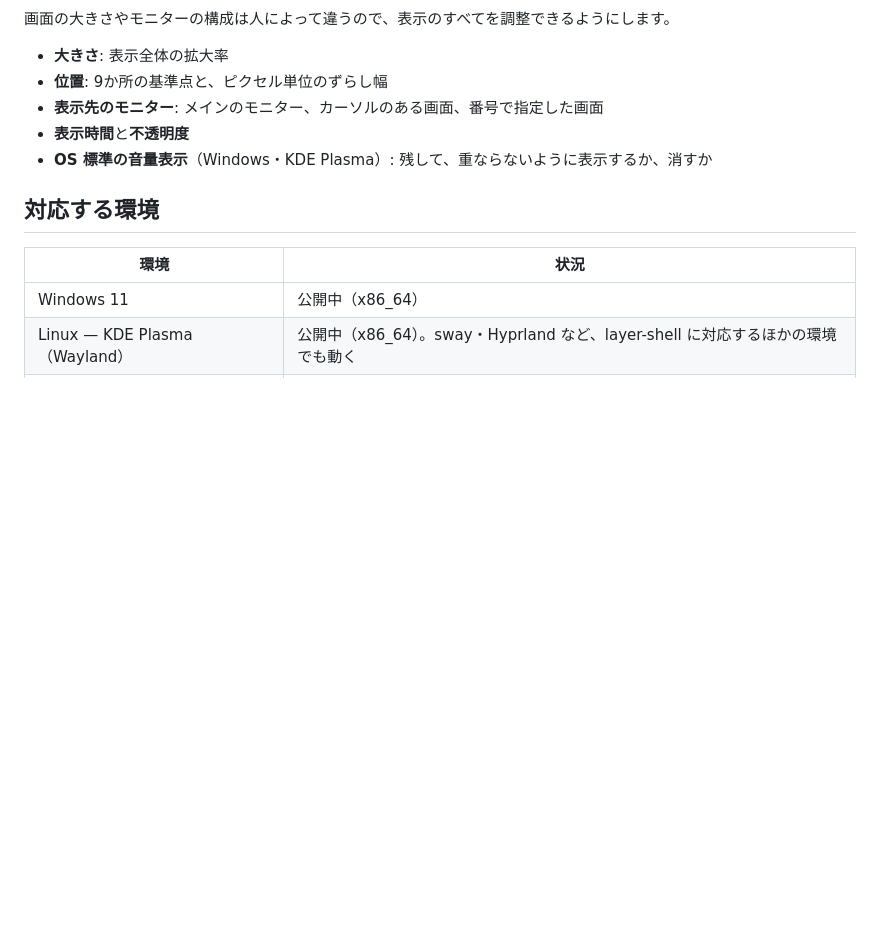
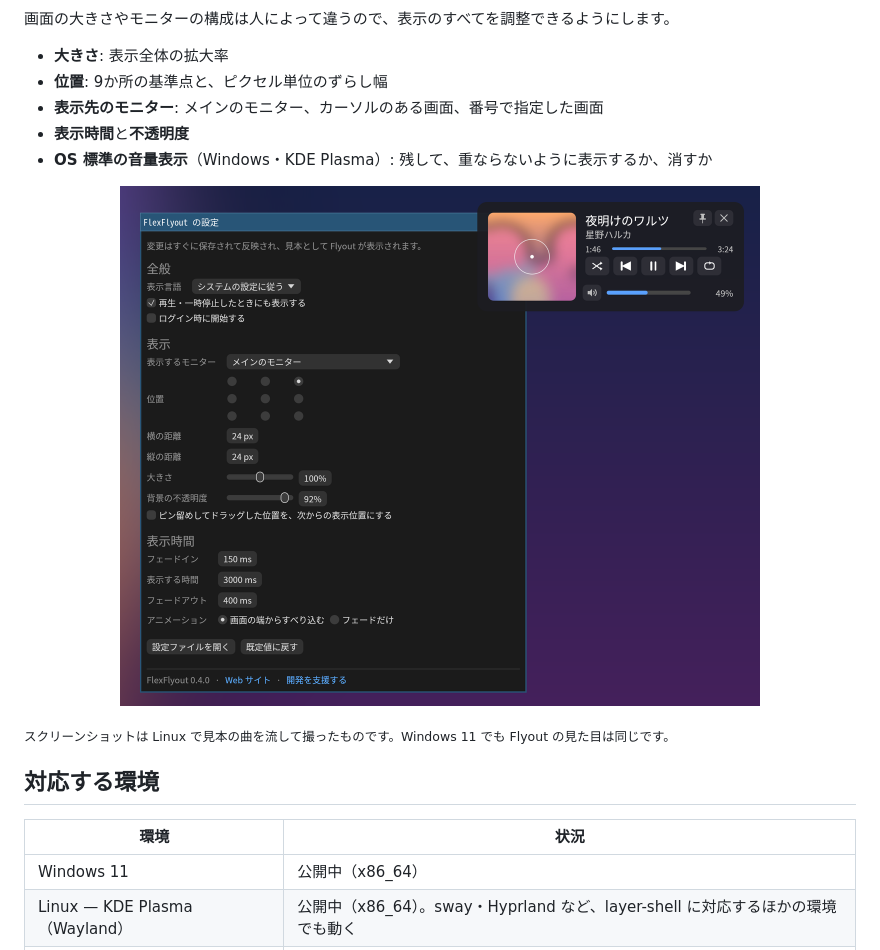
Before and after one commit to akivajp/flexflyout, a Markdown page: README.ja.md, the part around one of its changes. GitHub-like rendering; pictures changed too: docs/images/settings-ja.png (added); blank space fills up the shorter version.

```diff
--- a/README.ja.md
+++ b/README.ja.md
@@ -17,6 +19,10 @@
 - **表示先のモニター**: メインのモニター、カーソルのある画面、番号で指定した画面
 - **表示時間**と**不透明度**
 - **OS 標準の音量表示**（Windows・KDE Plasma）: 残して、重ならないように表示するか、消すか
+
+<p align="center"><img src="docs/images/settings-ja.png" alt="設定ウィンドウ。右上に、変更の見本として Flyout が表示されている" width="640"></p>
+
+<sub>スクリーンショットは Linux で見本の曲を流して撮ったものです。Windows 11 でも Flyout の見た目は同じです。</sub>
 
 ## 対応する環境
 
```
Also changed, not shown: other parts of README.ja.md (+2 -0 lines), README.md (+6 -0 lines), docs/images/flyout-en.png (added), docs/images/flyout-ja.png (added), docs/images/settings-en.png (added), docs/images/social-preview.png (added).
